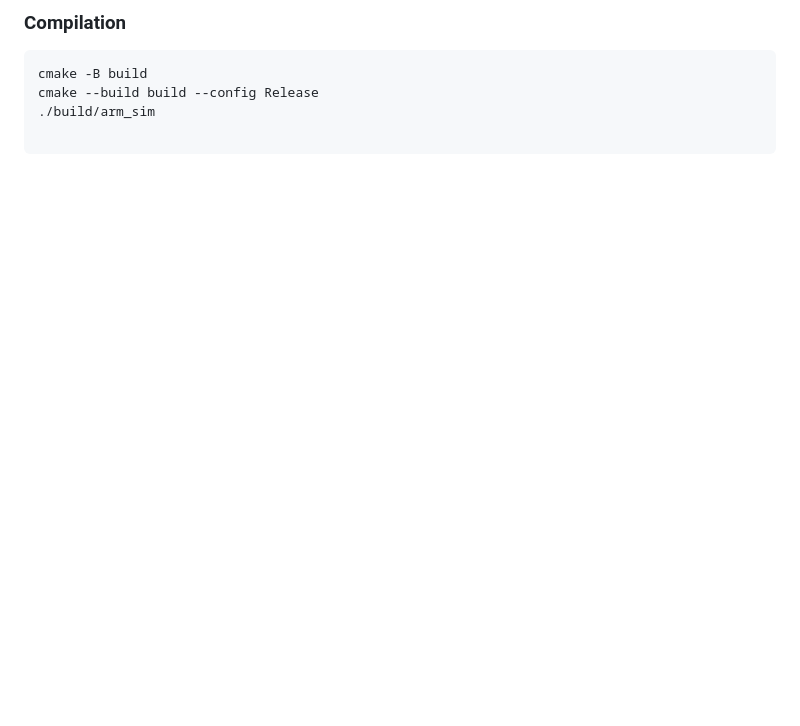
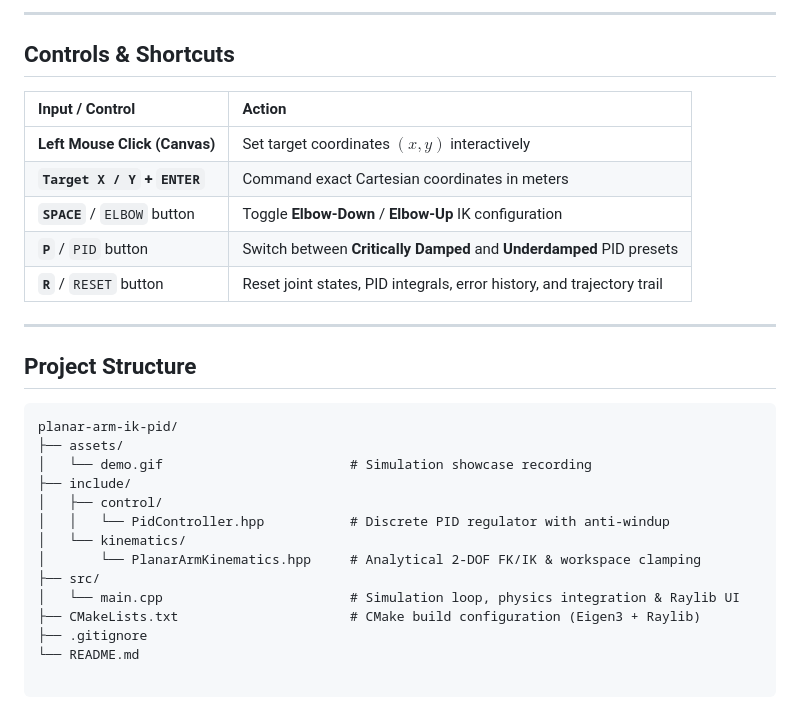
Before and after one commit to Steusix/kinema-core, a Markdown page: README.md, the part around one of its changes. Rendered like a GitHub page; blank space fills up the shorter version.

````diff
--- a/README.md
+++ b/README.md
@@ -31,6 +40,31 @@ $$\theta_1 = \text{atan2}(y, x) - \text{atan2}(L_2 \sin\theta_2, L_1 + L_2 \cos\
 
-### Compilation
-```bash
-cmake -B build
-cmake --build build --config Release
-./build/arm_sim
+---
+
+## Controls & Shortcuts
+
+| Input / Control | Action |
+| :--- | :--- |
+| **Left Mouse Click (Canvas)** | Set target coordinates $(x, y)$ interactively |
+| **`Target X / Y` + `ENTER`** | Command exact Cartesian coordinates in meters |
+| **`SPACE`** / `ELBOW` button | Toggle **Elbow-Down** / **Elbow-Up** IK configuration |
+| **`P`** / `PID` button | Switch between **Critically Damped** and **Underdamped** PID presets |
+| **`R`** / `RESET` button | Reset joint states, PID integrals, error history, and trajectory trail |
+
+---
+
+## Project Structure
+
+```text
+planar-arm-ik-pid/
+├── assets/
+│   └── demo.gif                        # Simulation showcase recording
+├── include/
+│   ├── control/
+│   │   └── PidController.hpp           # Discrete PID regulator with anti-windup
+│   └── kinematics/
+│       └── PlanarArmKinematics.hpp     # Analytical 2-DOF FK/IK & workspace clamping
+├── src/
+│   └── main.cpp                        # Simulation loop, physics integration & Raylib UI
+├── CMakeLists.txt                      # CMake build configuration (Eigen3 + Raylib)
+├── .gitignore
+└── README.md
````
Also changed, not shown: other parts of README.md (+23 -14 lines), assets/demo.gif (added), 9 other files.
